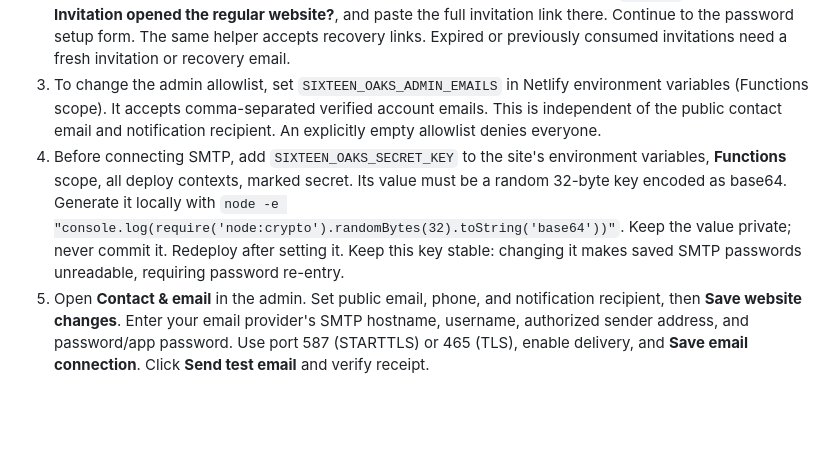
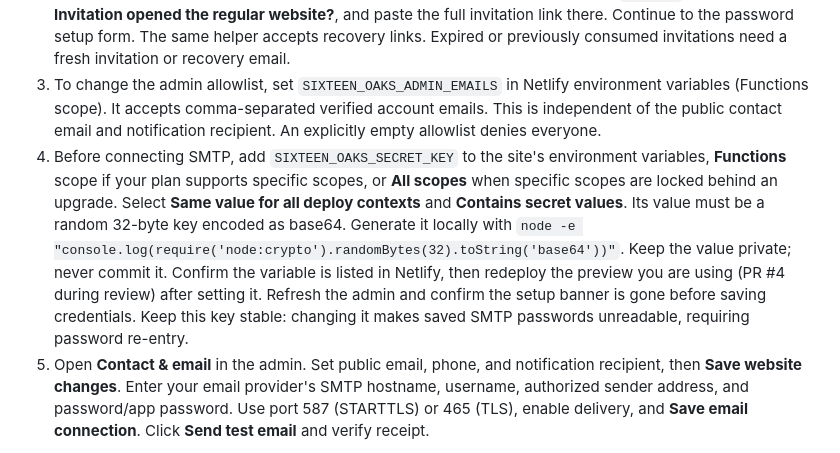
Before and after one commit to klarson01/sixteen-oaks-workflow-solutions, a Markdown page: docs/ADMIN-SETUP.md, the part around the change. GitHub-like rendering; blank space fills up the shorter version.

Commit message:
Clarify email encryption setup scopes and rebuild preview after key creation

```diff
--- a/docs/ADMIN-SETUP.md
+++ b/docs/ADMIN-SETUP.md
@@ -7,7 +7,7 @@ The admin is at `/admin/` on the same Netlify site. GitHub remains the source fo
 1. In the existing **sixteenoaks** Netlify project, open **Project configuration → Identity** and enable Identity. Set registration to **Invite only**, with automatic confirmation off.
 2. Invite **kevin.larson@sixteenoaksllc.com**. This is the initial server-authorized administrator. Accept the invitation and set a password. The invite or recovery link may land on the homepage; it redirects to the admin while preserving the token. During preview review, use the same preview origin for the admin login. If an invite lands on production before this change is merged, open the preview `/admin/` page, expand **Invitation opened the regular website?**, and paste the full invitation link there. Continue to the password setup form. The same helper accepts recovery links. Expired or previously consumed invitations need a fresh invitation or recovery email.
 3. To change the admin allowlist, set `SIXTEEN_OAKS_ADMIN_EMAILS` in Netlify environment variables (Functions scope). It accepts comma-separated verified account emails. This is independent of the public contact email and notification recipient. An explicitly empty allowlist denies everyone.
-4. Before connecting SMTP, add `SIXTEEN_OAKS_SECRET_KEY` to the site's environment variables, **Functions** scope, all deploy contexts, marked secret. Its value must be a random 32-byte key encoded as base64. Generate it locally with `node -e "console.log(require('node:crypto').randomBytes(32).toString('base64'))"`. Keep the value private; never commit it. Redeploy after setting it. Keep this key stable: changing it makes saved SMTP passwords unreadable, requiring password re-entry.
+4. Before connecting SMTP, add `SIXTEEN_OAKS_SECRET_KEY` to the site's environment variables, **Functions** scope if your plan supports specific scopes, or **All scopes** when specific scopes are locked behind an upgrade. Select **Same value for all deploy contexts** and **Contains secret values**. Its value must be a random 32-byte key encoded as base64. Generate it locally with `node -e "console.log(require('node:crypto').randomBytes(32).toString('base64'))"`. Keep the value private; never commit it. Confirm the variable is listed in Netlify, then redeploy the preview you are using (PR #4 during review) after setting it. Refresh the admin and confirm the setup banner is gone before saving credentials. Keep this key stable: changing it makes saved SMTP passwords unreadable, requiring password re-entry.
 5. Open **Contact & email** in the admin. Set public email, phone, and notification recipient, then **Save website changes**. Enter your email provider's SMTP hostname, username, authorized sender address, and password/app password. Use port 587 (STARTTLS) or 465 (TLS), enable delivery, and **Save email connection**. Click **Send test email** and verify receipt.
 
 Inquiries save to the Inbox even before SMTP is connected. The UI shows email delivery as unconfigured or failed when appropriate. No test emails are sent automatically during deployment or tests.
```
